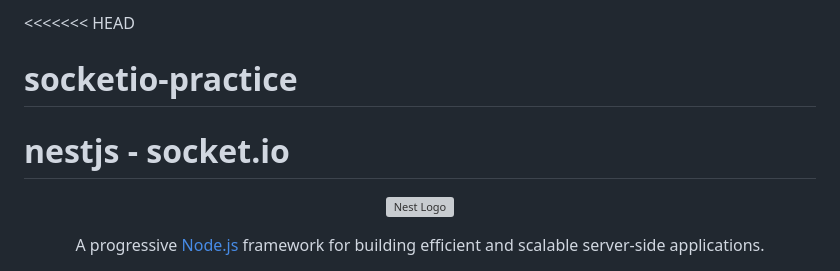
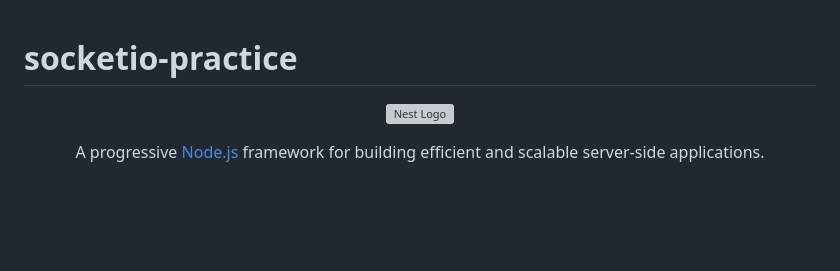
Before and after one commit to hyebinnn/socketio-practice, a Markdown page: README.md, the part around the change. GitHub-like rendering; blank space fills up the shorter version; grey boxes are pictures that could not be loaded.

Commit message:
[Docs] README 내 충돌 이력 제거

```diff
--- a/README.md
+++ b/README.md
@@ -1,8 +1,4 @@
-<<<<<<< HEAD
-
 # socketio-practice
-
-# nestjs - socket.io
 
 <p align="center">
   <a href="http://nestjs.com/" target="blank"><img src="https://nestjs.com/img/logo-small.svg" width="200" alt="Nest Logo" /></a>
```
